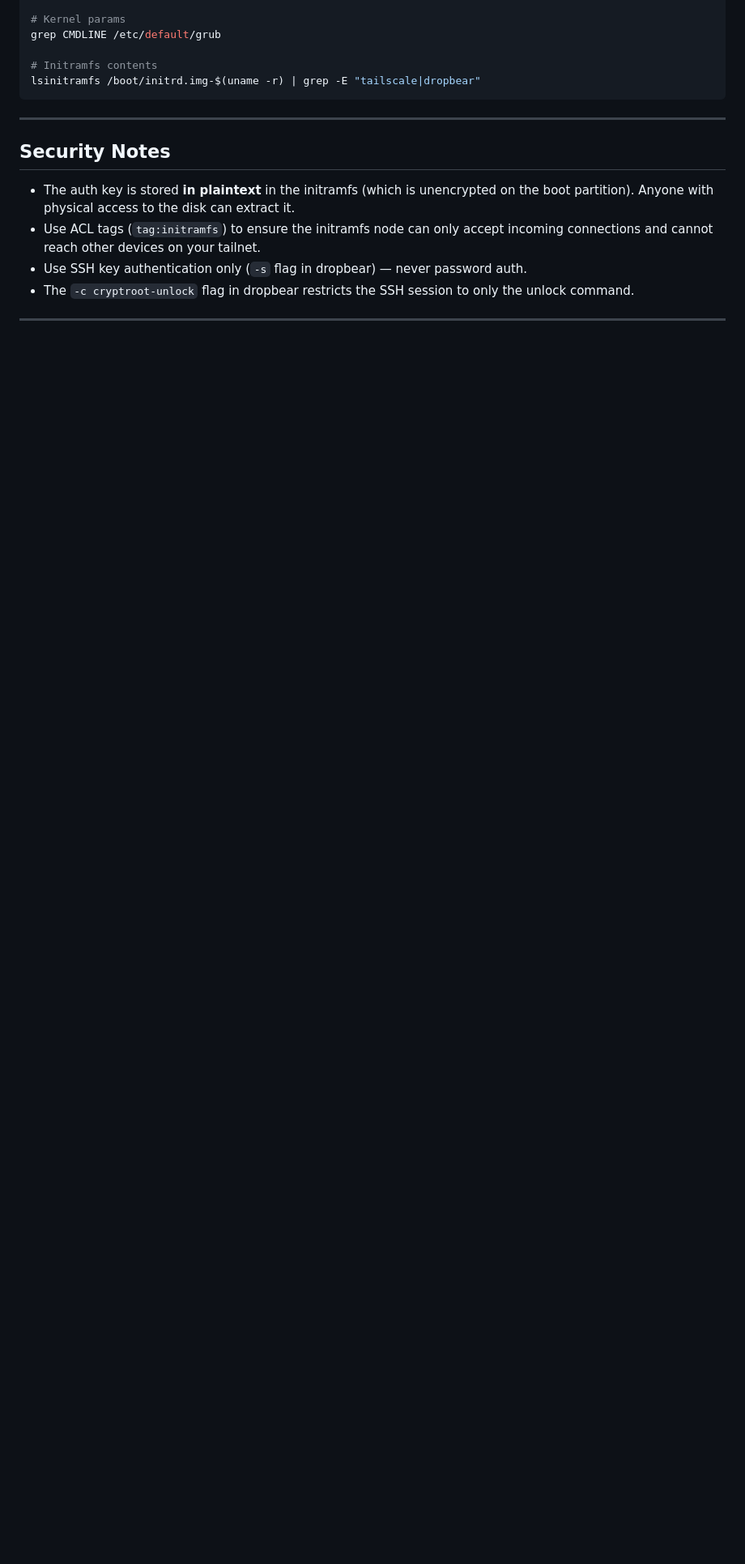
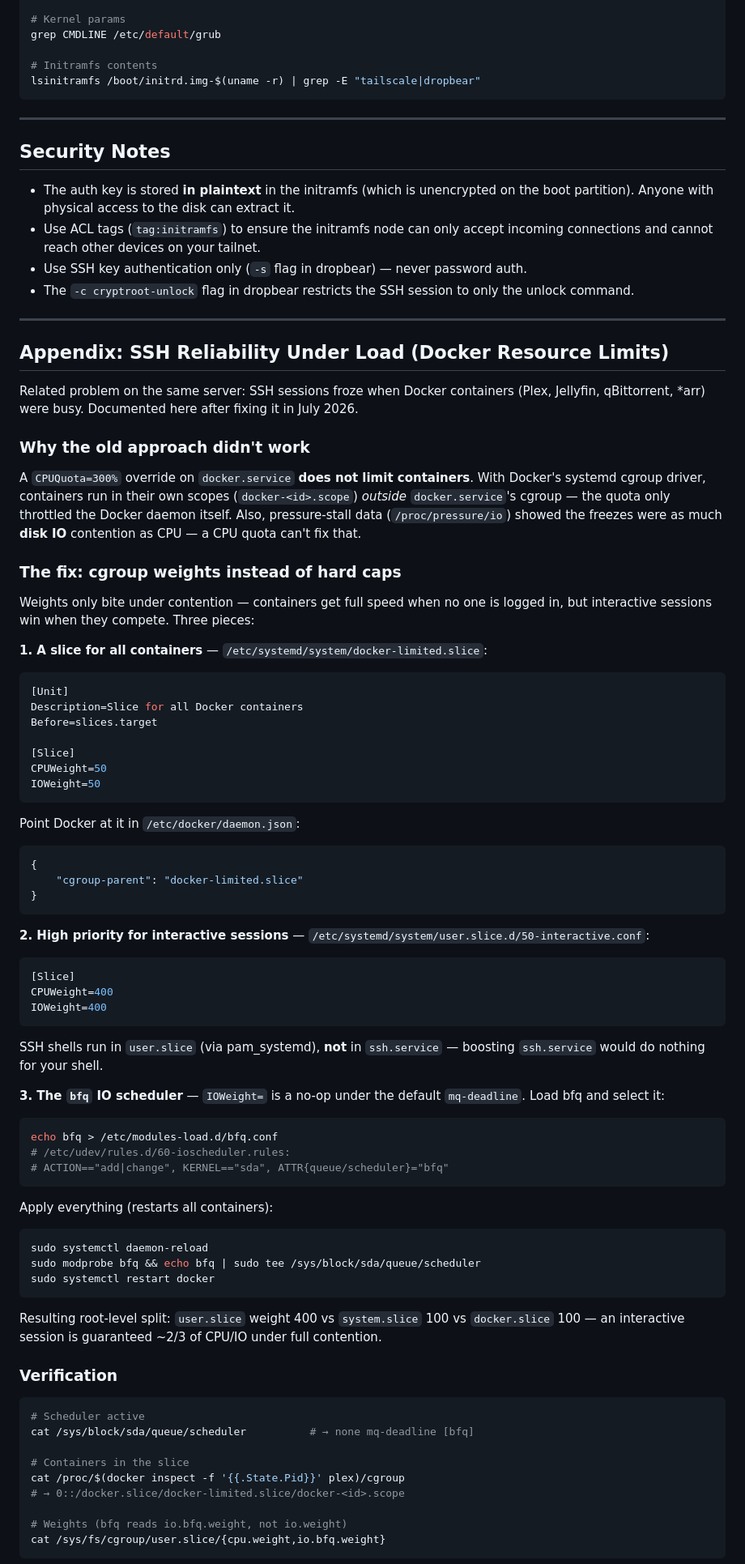
Before and after one commit to mrhadenough/devnotes, a Markdown page: docs/luks-remote-unlock-guide.md, the part around one of its changes. Shown at 81% size. Rendered like a GitHub page; blank space fills up the shorter version.

Commit message:
Update LUKS guide

````diff
--- a/docs/luks-remote-unlock-guide.md
+++ b/docs/luks-remote-unlock-guide.md
@@ -429,3 +445,77 @@ lsinitramfs /boot/initrd.img-$(uname -r) | grep -E "tailscale|dropbear"
 
 ---
 
+## Appendix: SSH Reliability Under Load (Docker Resource Limits)
+
+Related problem on the same server: SSH sessions froze when Docker containers (Plex, Jellyfin, qBittorrent, \*arr) were busy. Documented here after fixing it in July 2026.
+
+### Why the old approach didn't work
+
+A `CPUQuota=300%` override on `docker.service` **does not limit containers**. With Docker's systemd cgroup driver, containers run in their own scopes (`docker-<id>.scope`) *outside* `docker.service`'s cgroup — the quota only throttled the Docker daemon itself. Also, pressure-stall data (`/proc/pressure/io`) showed the freezes were as much **disk IO** contention as CPU — a CPU quota can't fix that.
+
+### The fix: cgroup weights instead of hard caps
+
+Weights only bite under contention — containers get full speed when no one is logged in, but interactive sessions win when they compete. Three pieces:
+
+**1. A slice for all containers** — `/etc/systemd/system/docker-limited.slice`:
+
+```ini
+[Unit]
+Description=Slice for all Docker containers
+Before=slices.target
+
+[Slice]
+CPUWeight=50
+IOWeight=50
+```
+
+Point Docker at it in `/etc/docker/daemon.json`:
+
+```json
+{
+    "cgroup-parent": "docker-limited.slice"
+}
+```
+
+**2. High priority for interactive sessions** — `/etc/systemd/system/user.slice.d/50-interactive.conf`:
+
+```ini
+[Slice]
+CPUWeight=400
+IOWeight=400
+```
+
+SSH shells run in `user.slice` (via pam_systemd), **not** in `ssh.service` — boosting `ssh.service` would do nothing for your shell.
+
+**3. The `bfq` IO scheduler** — `IOWeight=` is a no-op under the default `mq-deadline`. Load bfq and select it:
+
+```bash
+echo bfq > /etc/modules-load.d/bfq.conf
+# /etc/udev/rules.d/60-ioscheduler.rules:
+# ACTION=="add|change", KERNEL=="sda", ATTR{queue/scheduler}="bfq"
+```
+
+Apply everything (restarts all containers):
+
+```bash
+sudo systemctl daemon-reload
+sudo modprobe bfq && echo bfq | sudo tee /sys/block/sda/queue/scheduler
+sudo systemctl restart docker
+```
+
+Resulting root-level split: `user.slice` weight 400 vs `system.slice` 100 vs `docker.slice` 100 — an interactive session is guaranteed ~2/3 of CPU/IO under full contention.
+
+### Verification
+
+```bash
+# Scheduler active
+cat /sys/block/sda/queue/scheduler          # → none mq-deadline [bfq]
+
+# Containers in the slice
+cat /proc/$(docker inspect -f '{{.State.Pid}}' plex)/cgroup
+# → 0::/docker.slice/docker-limited.slice/docker-<id>.scope
+
+# Weights (bfq reads io.bfq.weight, not io.weight)
+cat /sys/fs/cgroup/user.slice/{cpu.weight,io.bfq.weight}
+```
+
````
Also changed, not shown: other parts of docs/luks-remote-unlock-guide.md (+26 -0 lines).
